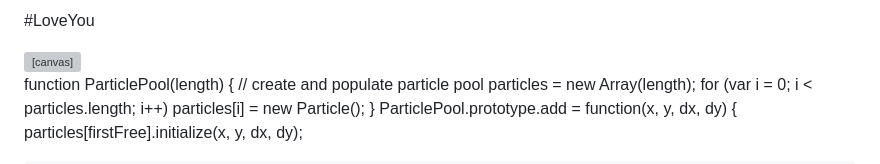
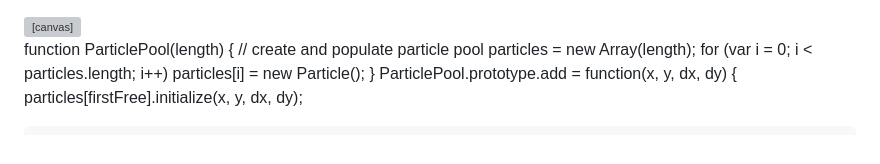
Before and after one commit to baonguyen1776/Love-You, a Markdown page: README.md, the part around the change. GitHub-like rendering; grey boxes are pictures that could not be loaded.

```diff
--- a/README.md
+++ b/README.md
@@ -1,5 +1,3 @@
-#LoveYou
-
 <HTML>
  <HEAD>
  <meta charset="utf-8" />
```
